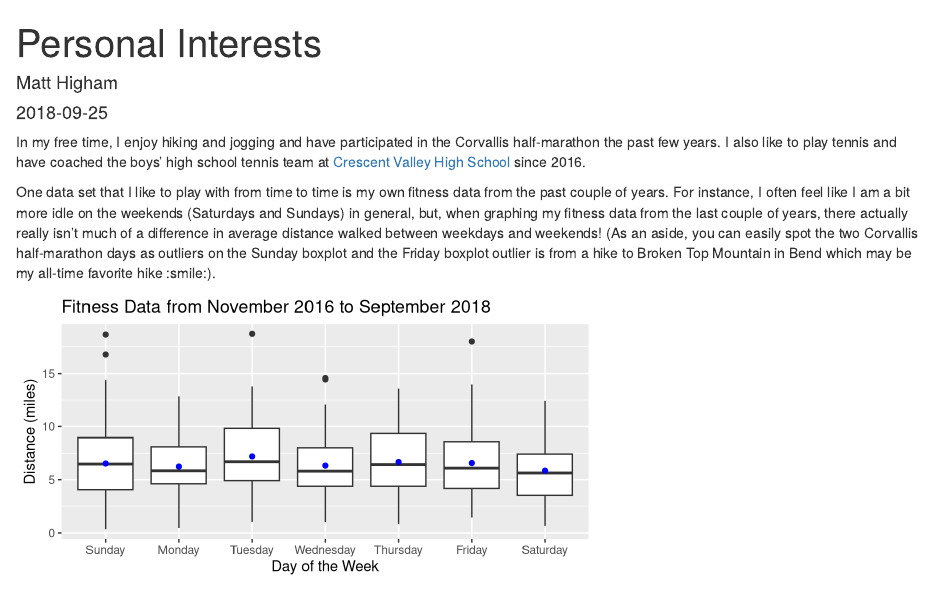
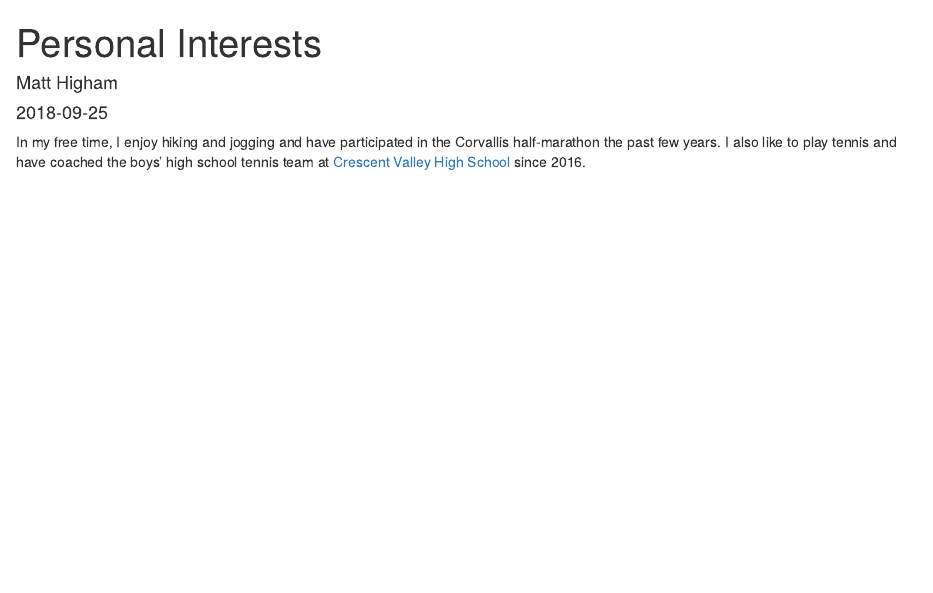
Before and after one commit to highamm/PersonalWebsite, an R Markdown document (content/home/2018-09-25-personalinterestsmarkdown.Rmarkdown): the page in a window 1100 px wide, from its top. Rendered offline with R 4.5, knitr and Pandoc, with nearby package versions.

Commit message:
Updated Personal information

````diff
--- a/content/home/2018-09-25-personalinterestsmarkdown.Rmarkdown
+++ b/content/home/2018-09-25-personalinterestsmarkdown.Rmarkdown
@@ -13,9 +13,9 @@ header:
 
 In my free time, I enjoy hiking and jogging and have participated in the Corvallis half-marathon the past few years. I also like to play tennis and have coached the boys' high school tennis team at [Crescent Valley High School](http://www.osaa.org/teams/26854) since 2016.
 
-One data set that I like to play with from time to time is my own fitness data from the past couple of years. For instance, I often feel like I am a bit more idle on the weekends (Saturdays and Sundays) in general, but, when graphing my fitness data from the last couple of years, there actually really isn't much of a difference in average distance walked between weekdays and weekends! (As an aside, you can easily spot the two Corvallis half-marathon days as outliers on the Sunday boxplot and the Friday boxplot outlier is from a hike to Broken Top Mountain in Bend which may be my all-time favorite hike :smile:).
+<!-- One data set that I like to play with from time to time is my own fitness data from the past couple of years. For instance, I often feel like I am a bit more idle on the weekends (Saturdays and Sundays) in general, but, when graphing my fitness data from the last couple of years, there actually really isn't much of a difference in average distance walked between weekdays and weekends! (As an aside, you can easily spot the two Corvallis half-marathon days as outliers on the Sunday boxplot and the Friday boxplot outlier is from a hike to Broken Top Mountain in Bend which may be my all-time favorite hike :smile:). -->
 
-```{r, fig.width = 6, fig.height = 3, message = FALSE, warning = FALSE, echo = FALSE}
+```{r, fig.width = 6, fig.height = 3, message = FALSE, warning = FALSE, echo = FALSE, eval = FALSE}
 library(ggplot2)
 library(lubridate)
 library(plyr)
````
